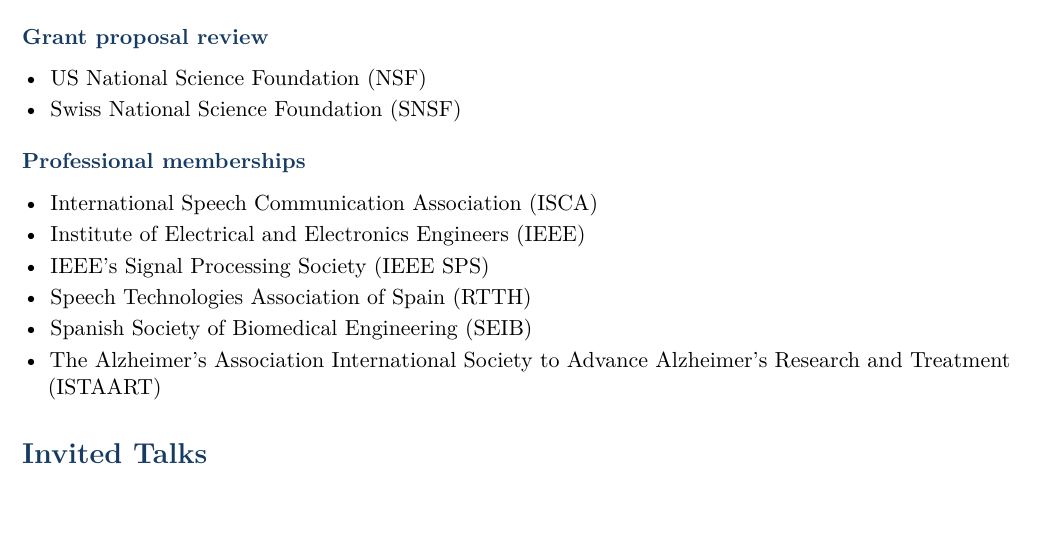
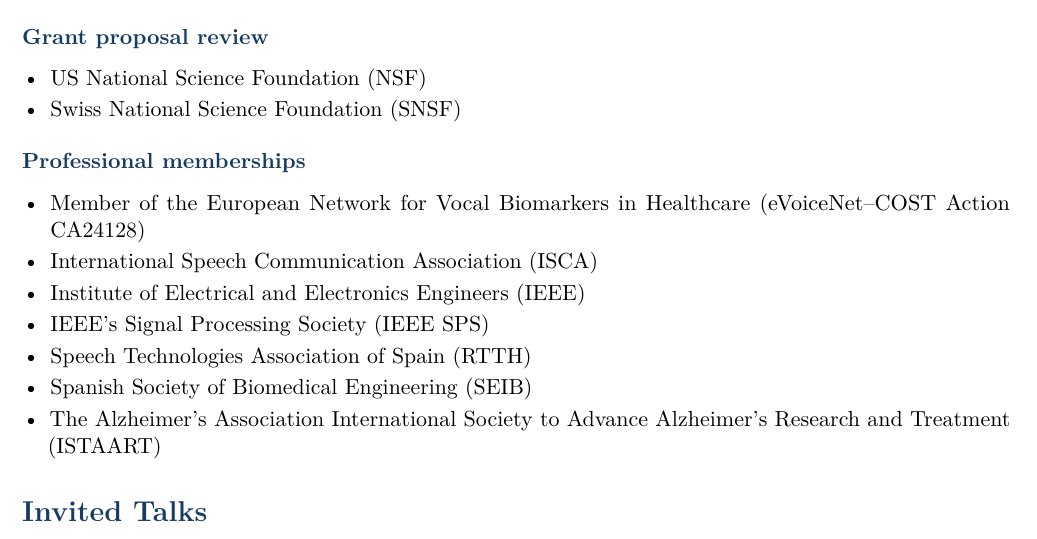
Before and after one commit to lauremoro/laureano, a LaTeX document (main.tex, which reads sections/service.tex): part of page 15 of 21, cut so that both start at the same text. Compiled offline with pdfLaTeX.

Commit message:
Updates from Overleaf

```diff
--- a/sections/service.tex
+++ b/sections/service.tex
@@ -56,6 +56,8 @@
 
 \subsection{Professional memberships}
 \begin{itemize}
+
+ \item Member of the European Network for Vocal Biomarkers in Healthcare (eVoiceNet--COST Action CA24128)
   \item International Speech Communication Association (ISCA)
   \item Institute of Electrical and Electronics Engineers (IEEE)
   \item IEEE’s Signal Processing Society (IEEE SPS)
```
